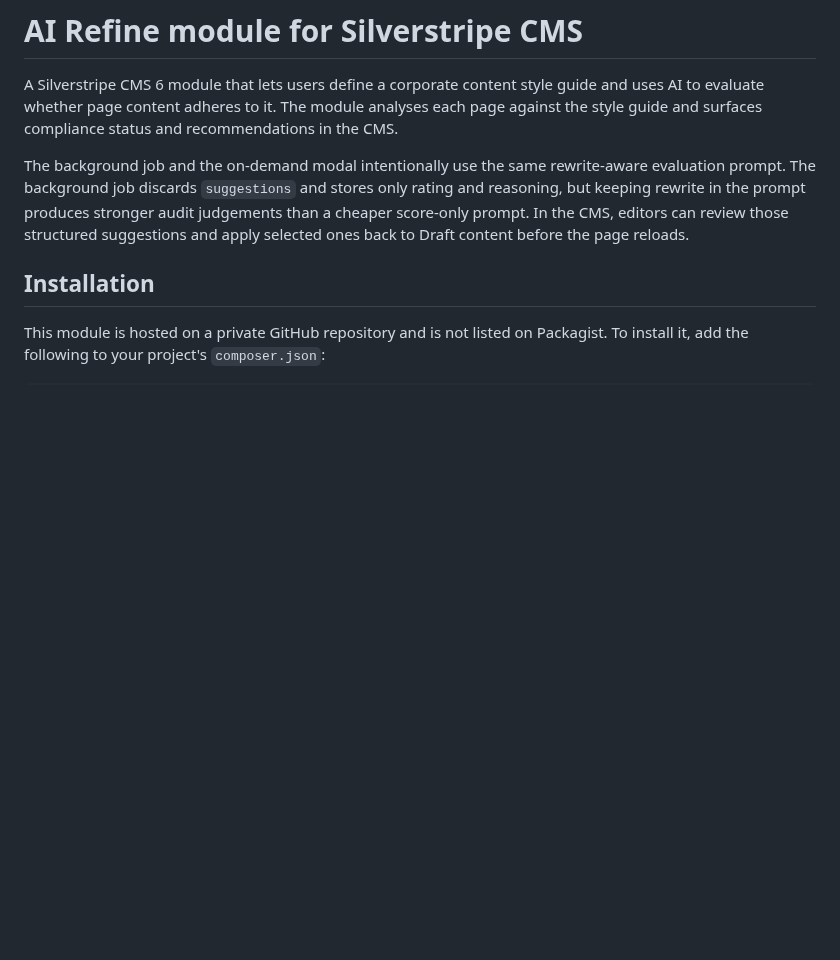
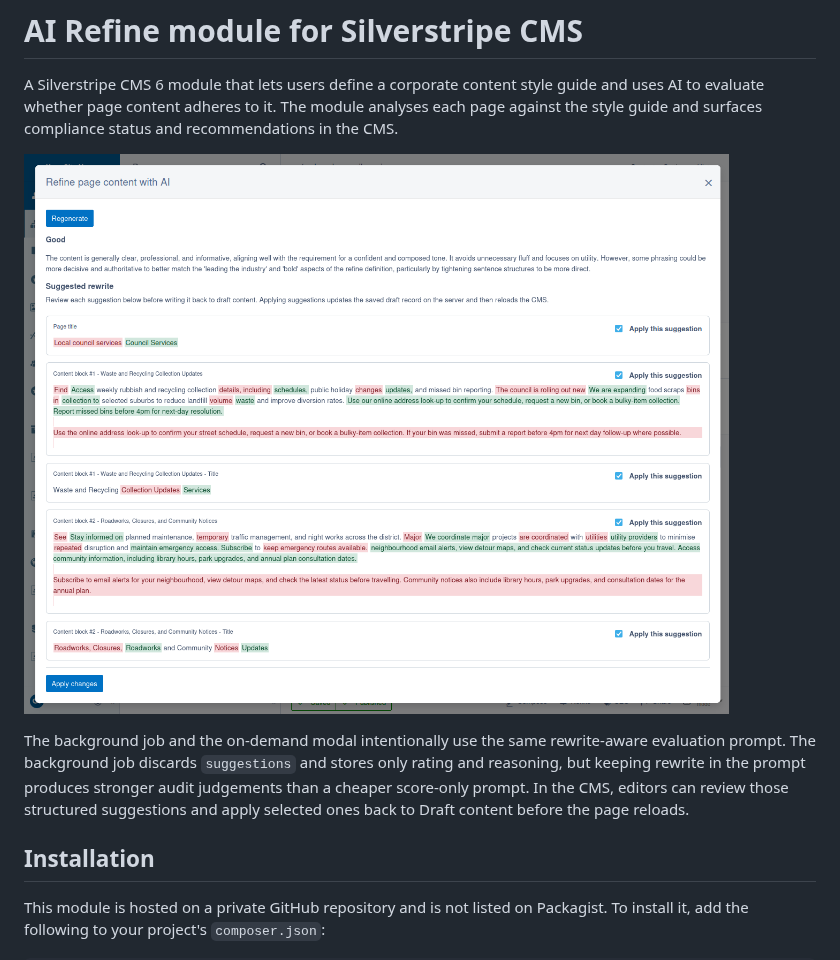
Before and after one commit to silverstripeltd/silverstripe-ai-refine, a Markdown page: README.md, the part around the change. Drawn GitHub-style; pictures changed too: docs/ai-refine-modal.png (added); blank space fills up the shorter version.

Commit message:
Add screenshot to readme

```diff
--- a/README.md
+++ b/README.md
@@ -1,6 +1,8 @@
 # AI Refine module for Silverstripe CMS
 
 A Silverstripe CMS 6 module that lets users define a corporate content style guide and uses AI to evaluate whether page content adheres to it. The module analyses each page against the style guide and surfaces compliance status and recommendations in the CMS.
+
+![AI refine modal](docs/ai-refine-modal.png)
 
 The background job and the on-demand modal intentionally use the same rewrite-aware evaluation prompt. The background job discards `suggestions` and stores only rating and reasoning, but keeping rewrite in the prompt produces stronger audit judgements than a cheaper score-only prompt. In the CMS, editors can review those structured suggestions and apply selected ones back to Draft content before the page reloads.
 
```
Also changed, not shown: 2 other files.
